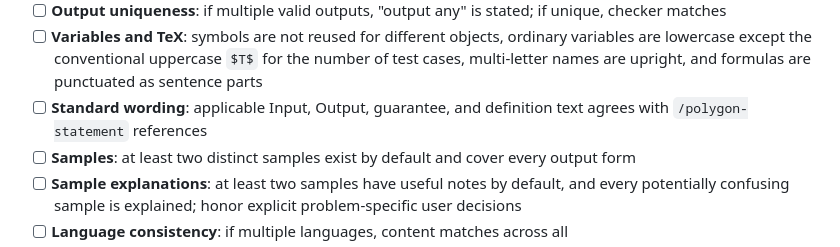
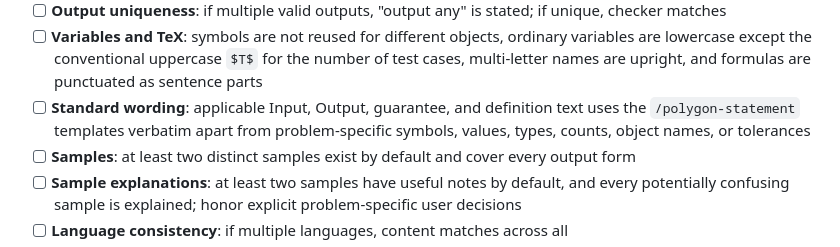
Before and after one commit to fstqwq/Polygon-Skills, a Markdown page: polygon-review/SKILL.md, the part around the change. Drawn GitHub-style.

```diff
--- a/polygon-review/SKILL.md
+++ b/polygon-review/SKILL.md
@@ -37,7 +37,7 @@ Check:
 - [ ] **Degenerate cases**: are edge cases like $n=1$, empty input, answer=0 explicitly allowed or excluded?
 - [ ] **Output uniqueness**: if multiple valid outputs, "output any" is stated; if unique, checker matches
 - [ ] **Variables and TeX**: symbols are not reused for different objects, ordinary variables are lowercase except the conventional uppercase `$T$` for the number of test cases, multi-letter names are upright, and formulas are punctuated as sentence parts
-- [ ] **Standard wording**: applicable Input, Output, guarantee, and definition text agrees with `/polygon-statement` references
+- [ ] **Standard wording**: applicable Input, Output, guarantee, and definition text uses the `/polygon-statement` templates verbatim apart from problem-specific symbols, values, types, counts, object names, or tolerances
 - [ ] **Samples**: at least two distinct samples exist by default and cover every output form
 - [ ] **Sample explanations**: at least two samples have useful notes by default, and every potentially confusing sample is explained; honor explicit problem-specific user decisions
 - [ ] **Language consistency**: if multiple languages, content matches across all
```
Also changed, not shown: polygon-statement/SKILL.md (+5 -2 lines), polygon-statement/references/standard-sentences.md (+1 -1 lines).
